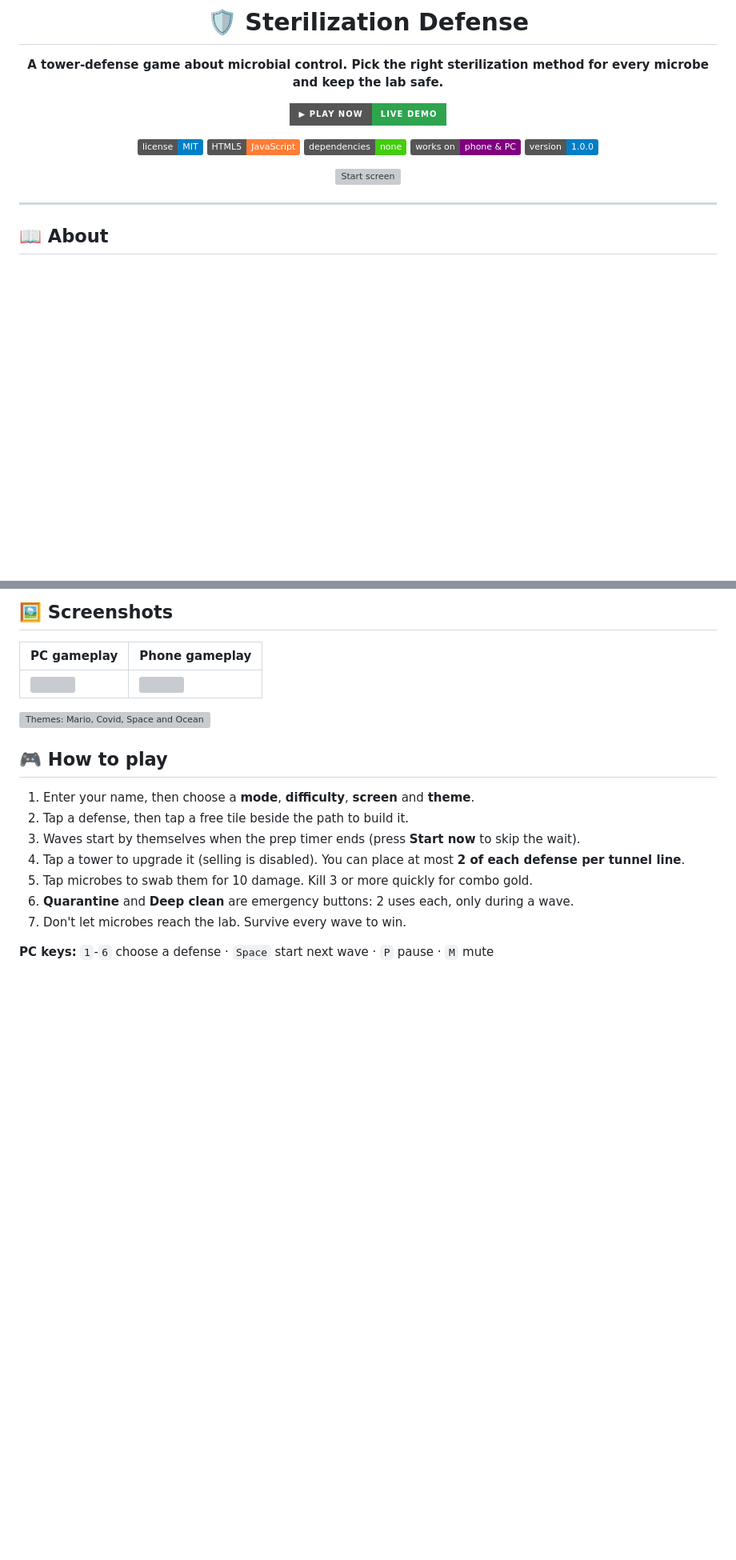
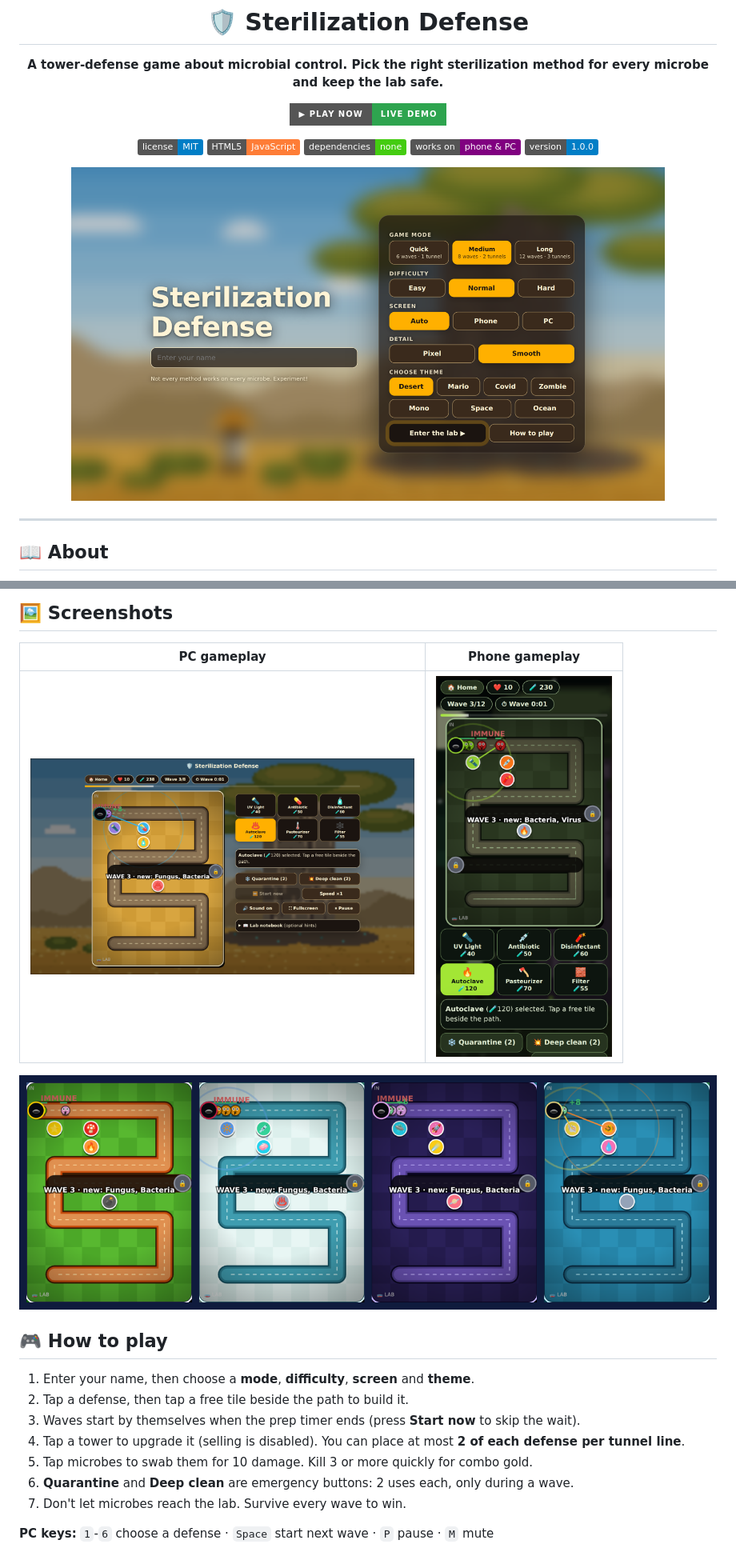
Before and after one commit to Avi-199LH/Sterilization_Defense, a Markdown page: README.md, 2 parts joined by grey strips. Shown: that part at 80% size. Drawn GitHub-style; pictures changed too: gameplay-pc.png (added), gameplay-phone.png (added), start-pc.png (added); badges without logos; blank space fills up the shorter version; grey boxes are pictures that could not be loaded.

```diff
--- a/README.md
+++ b/README.md
@@ -12,7 +12,7 @@
 ![Platform](https://img.shields.io/badge/works_on-phone_%26_PC-purple)
 ![Version](https://img.shields.io/badge/version-1.0.0-informational)
 
-<img src="docs/screenshots/start-pc.png" alt="Start screen" width="85%">
+<img src="start-pc.png" alt="Start screen" width="85%">
 
 </div>
 
@@ -40,9 +40,9 @@ It is a single `index.html` file with no libraries, no build step and no login.
 
 | PC gameplay | Phone gameplay |
 |---|---|
-| <img src="docs/screenshots/gameplay-pc.png" width="480"> | <img src="docs/screenshots/gameplay-phone.png" width="220"> |
+| <img src="gameplay-pc.png" width="480"> | <img src="gameplay-phone.png" width="220"> |
 
-<img src="docs/screenshots/themes.png" alt="Themes: Mario, Covid, Space and Ocean" width="100%">
+<img src="themes.png" alt="Themes: Mario, Covid, Space and Ocean" width="100%">
 
 ## 🎮 How to play
 
```
Also changed, not shown: other parts of README.md (+1 -3 lines), social-preview.png (added), start-phone.png (added).
